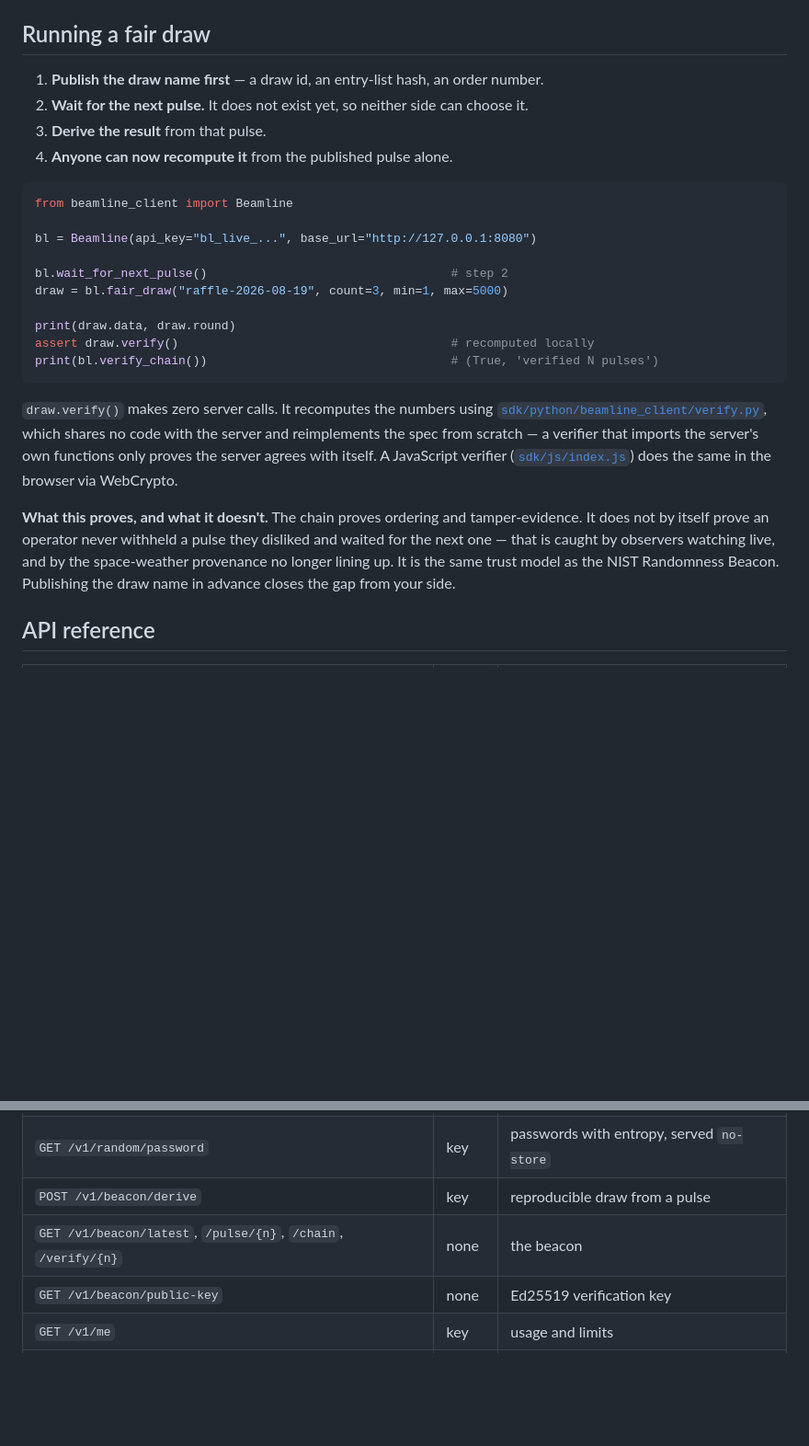
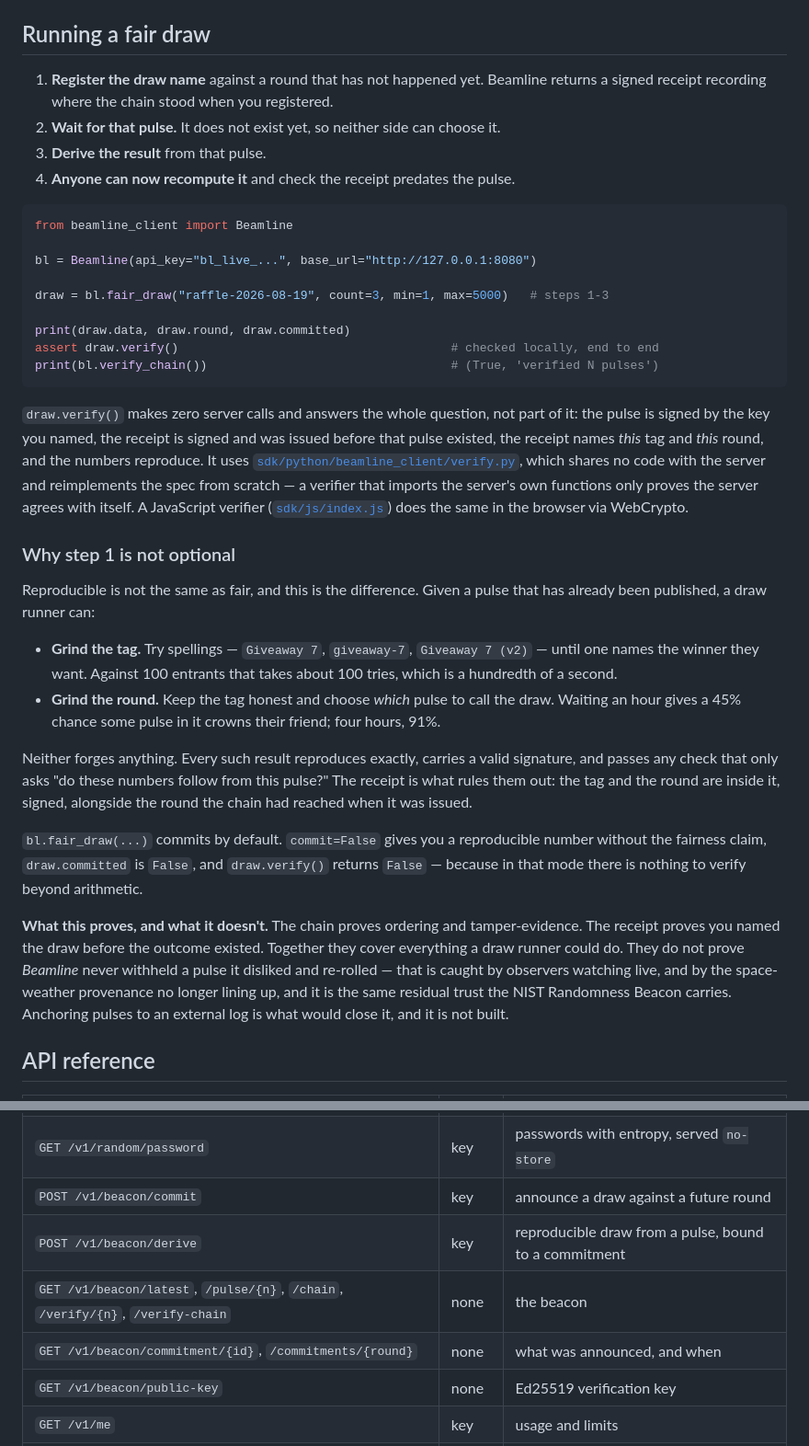
Before and after one commit to pragyaangaur/Beamline, a Markdown page: README.md, 2 parts joined by grey strips. Shown at 92% size. GitHub-like rendering; blank space fills up the shorter version.

Commit message:
Document the commitment, and why reproducible is not fair
The fair-draw walkthrough said to publish the draw name first and left it
there, as advice. It is now step one of the flow, with the receipt, and the
section says what happens without it: given a published pulse a runner can
grind the tag (about a hundred tries for a hundred entrants, instant) or
grind the round (45% odds after an hour of waiting), and every result of
both reproduces exactly and carries a valid signature.

Also documents the canonical encoding and why it is a specified subset
rather than json.dumps, corrects the pulse version, and stops describing the
timestamp fix as complete when the provenance dict beside it had the same
bug.

````diff
--- a/README.md
+++ b/README.md
@@ -116,35 +116,58 @@ Interactive API docs are served at `/docs`.
 
 ## Running a fair draw
 
-1. **Publish the draw name first** — a draw id, an entry-list hash, an order number.
-2. **Wait for the next pulse.** It does not exist yet, so neither side can choose it.
+1. **Register the draw name** against a round that has not happened yet. Beamline returns
+   a signed receipt recording where the chain stood when you registered.
+2. **Wait for that pulse.** It does not exist yet, so neither side can choose it.
 3. **Derive the result** from that pulse.
-4. **Anyone can now recompute it** from the published pulse alone.
+4. **Anyone can now recompute it** and check the receipt predates the pulse.
 
 ```python
 from beamline_client import Beamline
 
 bl = Beamline(api_key="bl_live_...", base_url="http://127.0.0.1:8080")
 
-bl.wait_for_next_pulse()                                  # step 2
-draw = bl.fair_draw("raffle-2026-08-19", count=3, min=1, max=5000)
+draw = bl.fair_draw("raffle-2026-08-19", count=3, min=1, max=5000)   # steps 1-3
 
-print(draw.data, draw.round)
-assert draw.verify()                                      # recomputed locally
+print(draw.data, draw.round, draw.committed)
+assert draw.verify()                                      # checked locally, end to end
 print(bl.verify_chain())                                  # (True, 'verified N pulses')
 ```
 
-`draw.verify()` makes zero server calls. It recomputes the numbers using
-[`sdk/python/beamline_client/verify.py`](sdk/python/beamline_client/verify.py), which shares
-no code with the server and reimplements the spec from scratch — a verifier that imports the
-server's own functions only proves the server agrees with itself. A JavaScript verifier
-([`sdk/js/index.js`](sdk/js/index.js)) does the same in the browser via WebCrypto.
+`draw.verify()` makes zero server calls and answers the whole question, not part of it:
+the pulse is signed by the key you named, the receipt is signed and was issued before that
+pulse existed, the receipt names *this* tag and *this* round, and the numbers reproduce. It
+uses [`sdk/python/beamline_client/verify.py`](sdk/python/beamline_client/verify.py), which
+shares no code with the server and reimplements the spec from scratch — a verifier that
+imports the server's own functions only proves the server agrees with itself. A JavaScript
+verifier ([`sdk/js/index.js`](sdk/js/index.js)) does the same in the browser via WebCrypto.
+
+### Why step 1 is not optional
+
+Reproducible is not the same as fair, and this is the difference. Given a pulse that has
+already been published, a draw runner can:
+
+- **Grind the tag.** Try spellings — `Giveaway 7`, `giveaway-7`, `Giveaway 7 (v2)` — until
+  one names the winner they want. Against 100 entrants that takes about 100 tries, which is
+  a hundredth of a second.
+- **Grind the round.** Keep the tag honest and choose *which* pulse to call the draw.
+  Waiting an hour gives a 45% chance some pulse in it crowns their friend; four hours, 91%.
+
+Neither forges anything. Every such result reproduces exactly, carries a valid signature,
+and passes any check that only asks "do these numbers follow from this pulse?" The receipt
+is what rules them out: the tag and the round are inside it, signed, alongside the round the
+chain had reached when it was issued.
+
+`bl.fair_draw(...)` commits by default. `commit=False` gives you a reproducible number
+without the fairness claim, `draw.committed` is `False`, and `draw.verify()` returns `False`
+— because in that mode there is nothing to verify beyond arithmetic.
 
 **What this proves, and what it doesn't.** The chain proves ordering and tamper-evidence.
-It does not by itself prove an operator never withheld a pulse they disliked and waited for
-the next one — that is caught by observers watching live, and by the space-weather
-provenance no longer lining up. It is the same trust model as the NIST Randomness Beacon.
-Publishing the draw name in advance closes the gap from your side.
+The receipt proves you named the draw before the outcome existed. Together they cover
+everything a draw runner could do. They do not prove *Beamline* never withheld a pulse it
+disliked and re-rolled — that is caught by observers watching live, and by the space-weather
+provenance no longer lining up, and it is the same residual trust the NIST Randomness Beacon
+carries. Anchoring pulses to an external log is what would close it, and it is not built.
 
 ## API reference
 
@@ -160,8 +183,10 @@ Publishing the draw name in advance closes the gap from your side.
 | `GET /v1/random/uuid` | key | RFC 4122 version 4 |
 | `GET /v1/random/dice` | key | dice rolls |
 | `GET /v1/random/password` | key | passwords with entropy, served `no-store` |
-| `POST /v1/beacon/derive` | key | reproducible draw from a pulse |
-| `GET /v1/beacon/latest`, `/pulse/{n}`, `/chain`, `/verify/{n}` | none | the beacon |
+| `POST /v1/beacon/commit` | key | announce a draw against a future round |
+| `POST /v1/beacon/derive` | key | reproducible draw from a pulse, bound to a commitment |
+| `GET /v1/beacon/latest`, `/pulse/{n}`, `/chain`, `/verify/{n}`, `/verify-chain` | none | the beacon |
+| `GET /v1/beacon/commitment/{id}`, `/commitments/{round}` | none | what was announced, and when |
 | `GET /v1/beacon/public-key` | none | Ed25519 verification key |
 | `GET /v1/me` | key | usage and limits |
 | `GET /v1/health`, `/v1/about` | none | source health, claims |
````
Also changed, not shown: other parts of README.md (+31 -9 lines).
